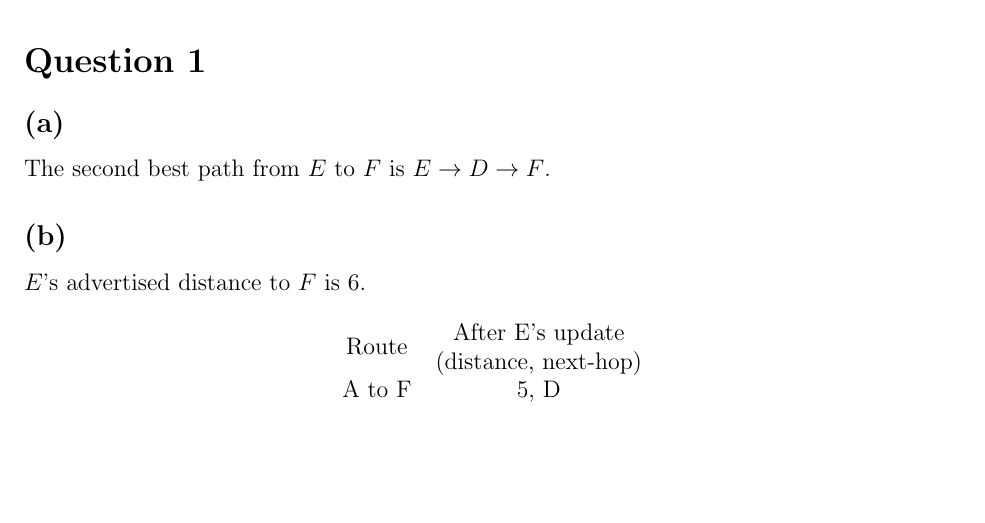
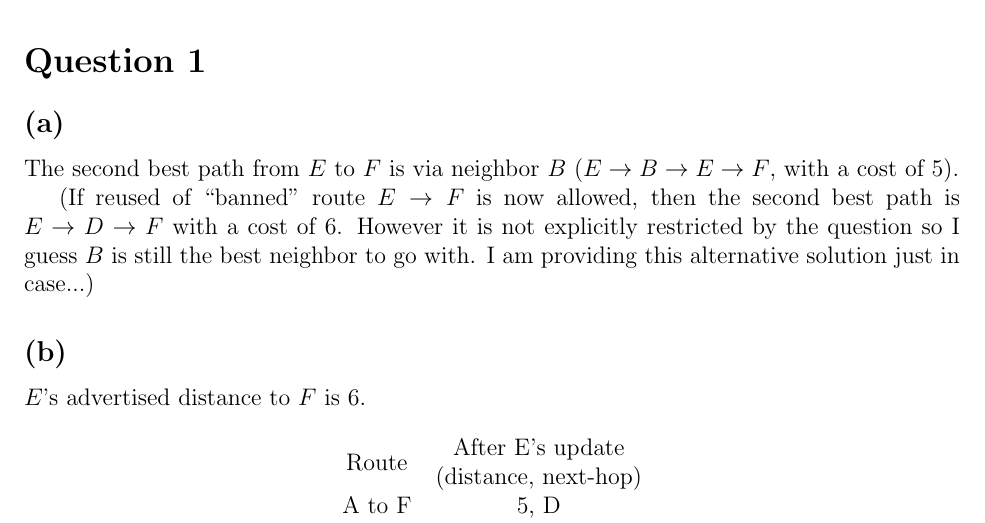
Before and after one commit to henryzhongsc/eecs325_written_assignments, a LaTeX document (hw_4/article.tex): part of page 1 of 2, cut so that both start at the same text, the shorter picture padded with empty space. Compiled offline with pdfLaTeX.

Commit message:
🐛 Fix Q1(a) to EBEF.

```diff
--- a/hw_4/article.tex
+++ b/hw_4/article.tex
@@ -51,7 +51,9 @@
 
 % % % % % % % % % % % % % % % % % % % % % % % % % % % % % % % % % %
 \subsection{(a)}
-The second best path from $E$ to $F$ is $E \rightarrow D \rightarrow F$.
+The second best path from $E$ to $F$ is via neighbor $B$ ($E \rightarrow B \rightarrow E \rightarrow F$, with a cost of $5$).
+
+(If reused of ``banned'' route $E \rightarrow F$ is now allowed, then the second best path is $E \rightarrow D \rightarrow F$ with a cost of $6$. However it is not explicitly restricted by the question so I guess $B$ is still the best neighbor to go with. I am providing this alternative solution just in case...)
 
 % % % % % % % % % % % % % % % % % % % % % % % % % % % % % % % % % %
 \subsection{(b)}
```
